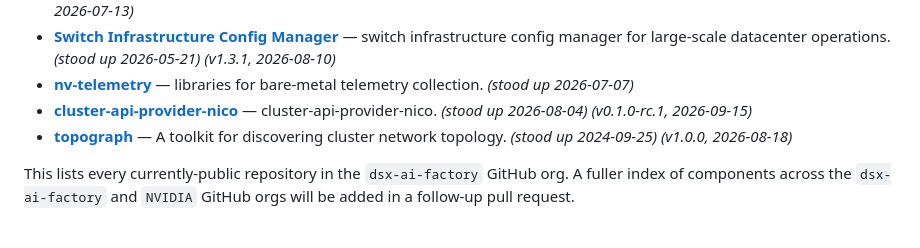
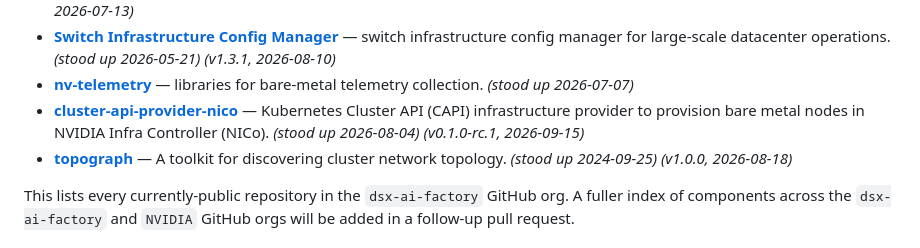
Before and after one commit to dsx-ai-factory/community, a Markdown page: README.md, the part around the change. Rendered like a GitHub page.

Commit message:
fix: add a real description for cluster-api-provider-nico (#27)
Was just the repo slug restated as the description -- never had a
real one.

```diff
--- a/README.md
+++ b/README.md
@@ -24,7 +24,7 @@ covers the repository's compliance and governance scaffolding.
 - **[Run:ai Model Streamer](https://github.com/dsx-ai-factory/model-streamer)** — fast model-weight loading library for GPU inference serving. _(stood up 2024-07-28)_ _(v0.16.1, 2026-07-13)_
 - **[Switch Infrastructure Config Manager](https://github.com/dsx-ai-factory/nv-config-manager)** — switch infrastructure config manager for large-scale datacenter operations. _(stood up 2026-05-21)_ _(v1.3.1, 2026-08-10)_
 - **[nv-telemetry](https://github.com/dsx-ai-factory/nv-telemetry)** — libraries for bare-metal telemetry collection. _(stood up 2026-07-07)_
-- **[cluster-api-provider-nico](https://github.com/dsx-ai-factory/cluster-api-provider-nico)** — cluster-api-provider-nico. _(stood up 2026-08-04)_ _(v0.1.0-rc.1, 2026-09-15)_
+- **[cluster-api-provider-nico](https://github.com/dsx-ai-factory/cluster-api-provider-nico)** — Kubernetes Cluster API (CAPI) infrastructure provider to provision bare metal nodes in NVIDIA Infra Controller (NICo). _(stood up 2026-08-04)_ _(v0.1.0-rc.1, 2026-09-15)_
 - **[topograph](https://github.com/dsx-ai-factory/topograph)** — A toolkit for discovering cluster network topology. _(stood up 2024-09-25)_ _(v1.0.0, 2026-08-18)_
 
 This lists every currently-public repository in the `dsx-ai-factory` GitHub org. A
```
